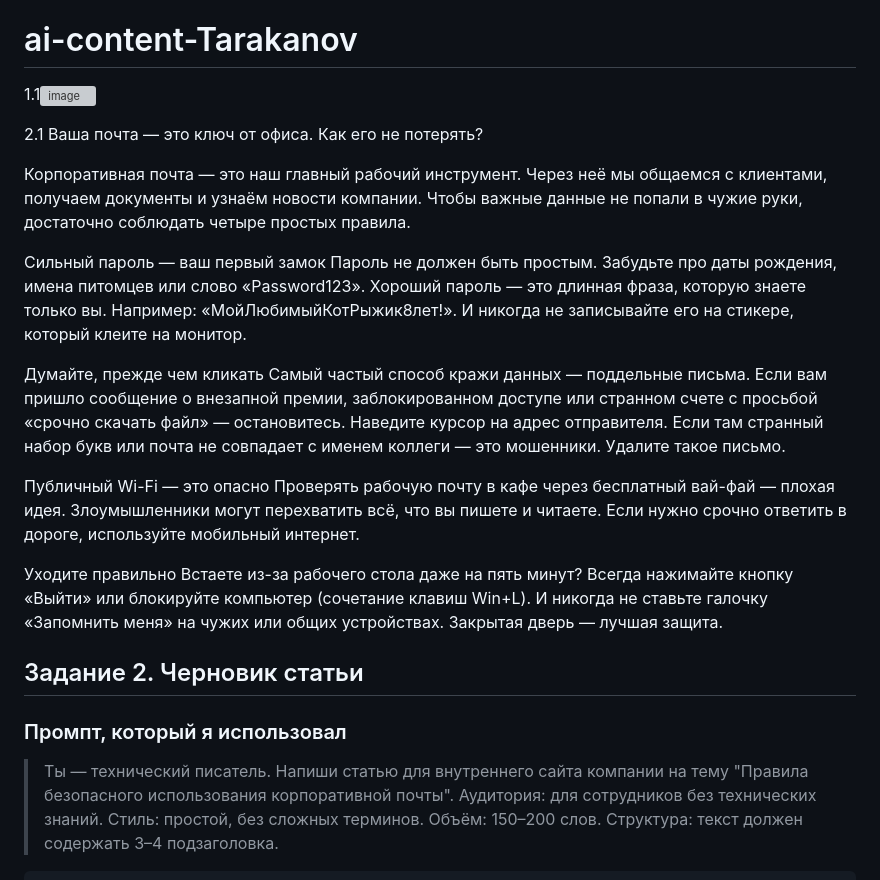
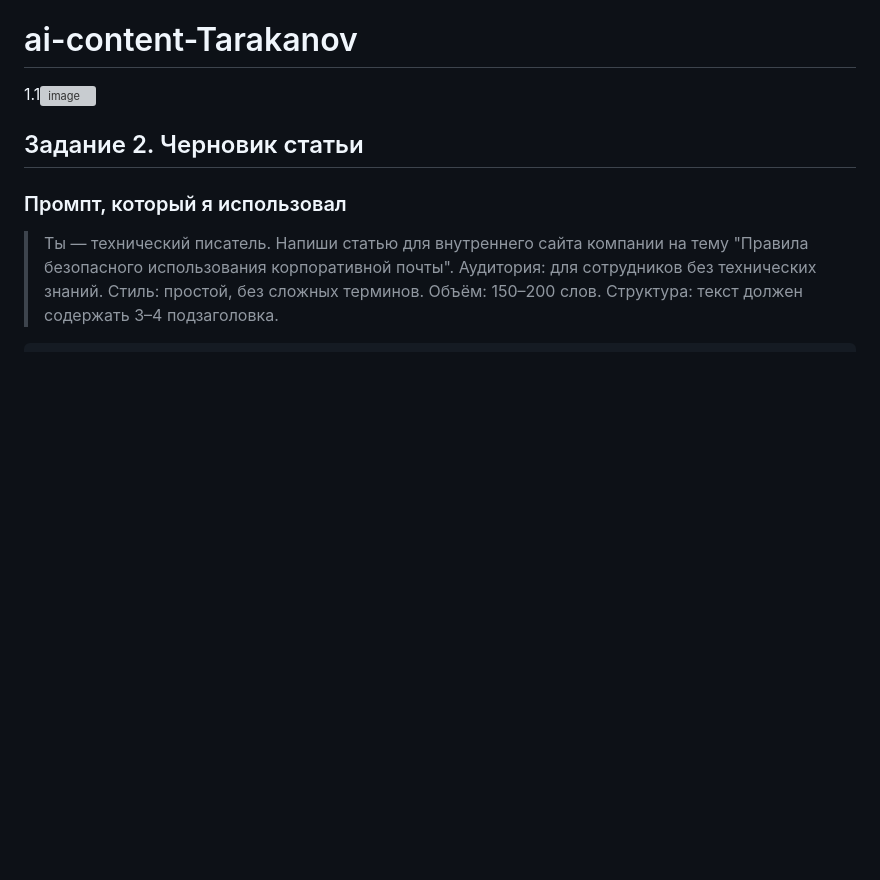
Before and after one commit to manik207/ai-content-Tarakanov, a Markdown page: README.md, the part around the change. Drawn GitHub-style; blank space fills up the shorter version; grey boxes are pictures that could not be loaded.

```diff
--- a/README.md
+++ b/README.md
@@ -1,18 +1,6 @@
 # ai-content-Tarakanov
 1.1<img width="822" height="418" alt="image" src="https://github.com/user-attachments/assets/8372832c-bedb-4c90-a42c-ec9dd60ac28f" />
 
-
-2.1 Ваша почта — это ключ от офиса. Как его не потерять?
-
-Корпоративная почта — это наш главный рабочий инструмент. Через неё мы общаемся с клиентами, получаем документы и узнаём новости компании. Чтобы важные данные не попали в чужие руки, достаточно соблюдать четыре простых правила.
-
-Сильный пароль — ваш первый замок Пароль не должен быть простым. Забудьте про даты рождения, имена питомцев или слово «Password123». Хороший пароль — это длинная фраза, которую знаете только вы. Например: «МойЛюбимыйКотРыжик8лет!». И никогда не записывайте его на стикере, который клеите на монитор.
-
-Думайте, прежде чем кликать Самый частый способ кражи данных — поддельные письма. Если вам пришло сообщение о внезапной премии, заблокированном доступе или странном счете с просьбой «срочно скачать файл» — остановитесь. Наведите курсор на адрес отправителя. Если там странный набор букв или почта не совпадает с именем коллеги — это мошенники. Удалите такое письмо.
-
-Публичный Wi-Fi — это опасно Проверять рабочую почту в кафе через бесплатный вай-фай — плохая идея. Злоумышленники могут перехватить всё, что вы пишете и читаете. Если нужно срочно ответить в дороге, используйте мобильный интернет.
-
-Уходите правильно Встаете из-за рабочего стола даже на пять минут? Всегда нажимайте кнопку «Выйти» или блокируйте компьютер (сочетание клавиш Win+L). И никогда не ставьте галочку «Запомнить меня» на чужих или общих устройствах. Закрытая дверь — лучшая защита.
  <h2>Задание 2. Черновик статьи</h2>
     <h3>Промпт, который я использовал</h3>
     <blockquote>Ты — технический писатель. Напиши статью для внутреннего сайта компании на тему "Правила безопасного использования корпоративной почты". Аудитория: для сотрудников без технических знаний. Стиль: простой, без сложных терминов. Объём: 150–200 слов. Структура: текст должен содержать 3–4 подзаголовка.</blockquote>
```
